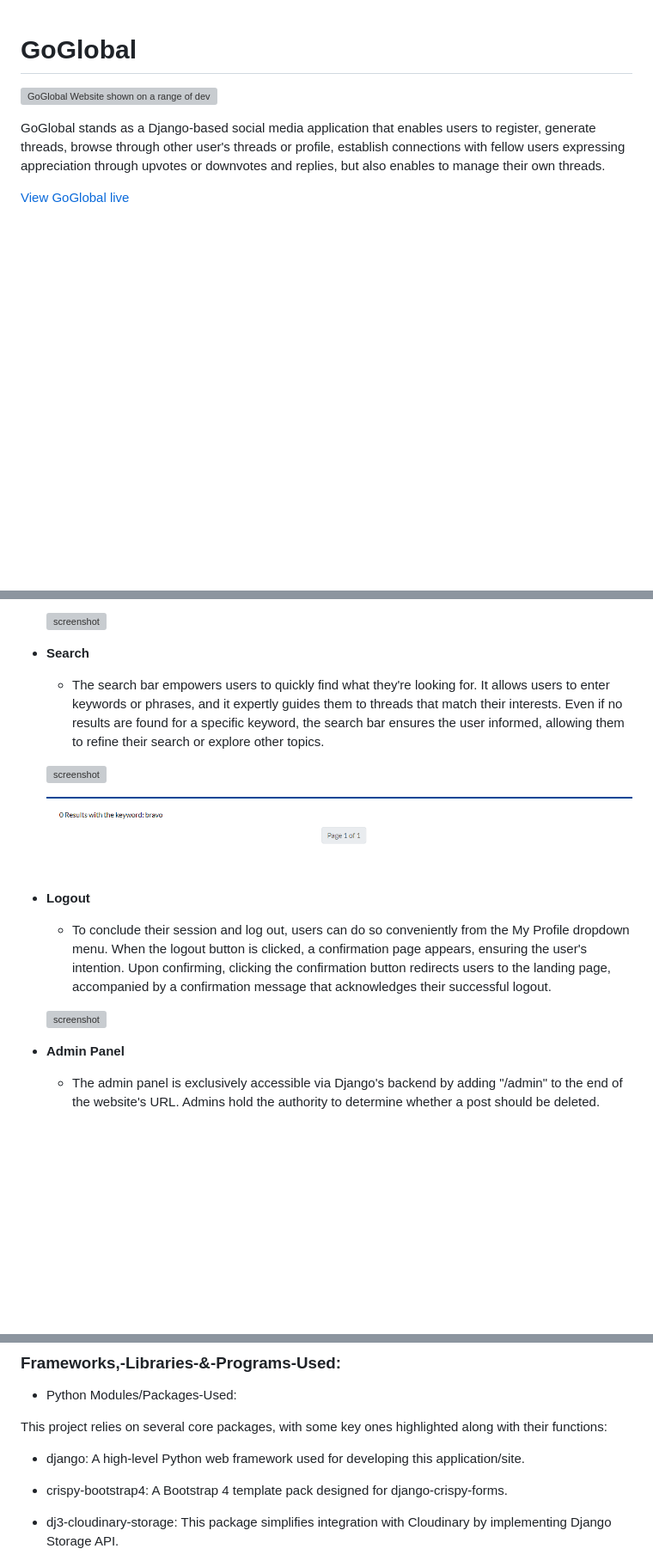
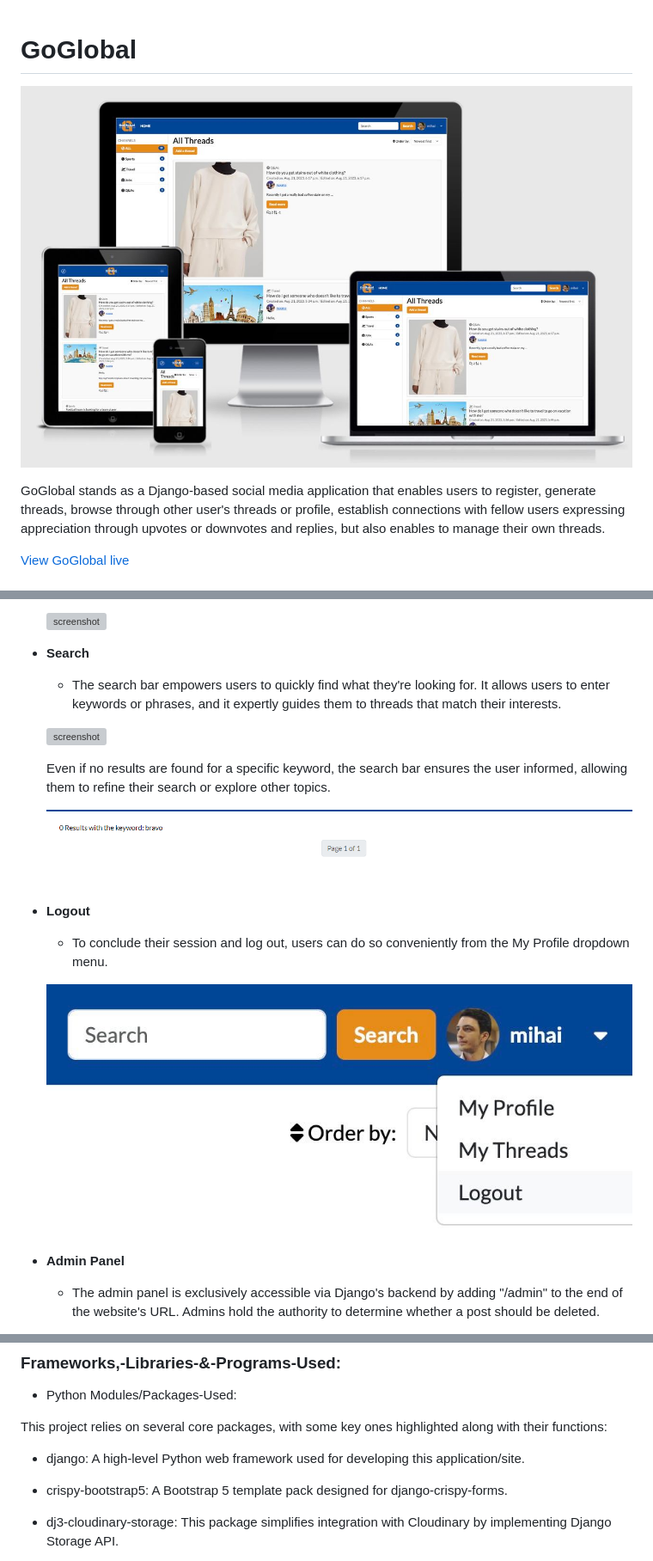
Before and after one commit to Camelia03/portofolio-project-4, a Markdown page: README.md, 3 parts joined by grey strips. Shown: that part at 86% size. Rendered like a GitHub page; pictures changed too: docs/am_i_responsive.jpg (added), docs/testing/logout.jpg (added); blank space fills up the shorter version; grey boxes are pictures that could not be loaded.

Commit message:
Clean up Readme

```diff
--- a/README.md
+++ b/README.md
@@ -2,7 +2,7 @@
 
 
 
-![GoGlobal Website shown on a range of devices]()
+![GoGlobal Website shown on a range of devices](docs/am_i_responsive.jpg)
 
 GoGlobal stands as a Django-based social media application that enables users to register, generate threads, browse through other user's threads or profile, establish connections with fellow users expressing appreciation through upvotes or downvotes and replies, but also enables to manage their own threads.
 
@@ -479,18 +479,20 @@ I've used [Balsamiq](https://balsamiq.com/wireframes) to design my site wirefram
 
 - **Search**
 
-    - The search bar empowers users to quickly find what they're looking for. It allows users to enter keywords or phrases, and it expertly guides them to threads that match their interests. Even if no results are found for a specific keyword, the search bar ensures the user informed, allowing them to refine their search or explore other topics.
+    - The search bar empowers users to quickly find what they're looking for. It allows users to enter keywords or phrases, and it expertly guides them to threads that match their interests.
 
     ![screenshot](docs/testing/search_results.png)
+
+    Even if no results are found for a specific keyword, the search bar ensures the user informed, allowing them to refine their search or explore other topics.
 
     ![screenshot](docs/testing/no_search_results.png)
 
 
 - **Logout**
 
-    - To conclude their session and log out, users can do so conveniently from the My Profile dropdown menu. When the logout button is clicked, a confirmation page appears, ensuring the user's intention. Upon confirming, clicking the confirmation button redirects users to the landing page, accompanied by a confirmation message that acknowledges their successful logout.
+    - To conclude their session and log out, users can do so conveniently from the My Profile dropdown menu.
 
-    ![screenshot]()
+    ![screenshot](docs/testing/logout.jpg)
 
 
 - **Admin Panel**
@@ -557,7 +559,7 @@ I've used [Balsamiq](https://balsamiq.com/wireframes) to design my site wirefram
 This project relies on several core packages, with some key ones highlighted along with their functions:
 
  - django: A high-level Python web framework used for developing this application/site.
- - crispy-bootstrap4: A Bootstrap 4 template pack designed for django-crispy-forms.
+ - crispy-bootstrap5: A Bootstrap 5 template pack designed for django-crispy-forms.
  - dj3-cloudinary-storage: This package simplifies integration with Cloudinary by implementing Django Storage API.
  - django-allauth: An integrated set of Django applications designed for authentication, registration, account management, and third-party (social) account authentication.
  - django-crispy-forms: Offers a crispy filter and `{% crispy %}` tag for elegant and DRY (Don't Repeat Yourself) rendering of Django forms.
```
Also changed, not shown: other parts of README.md (+0 -1 lines).
